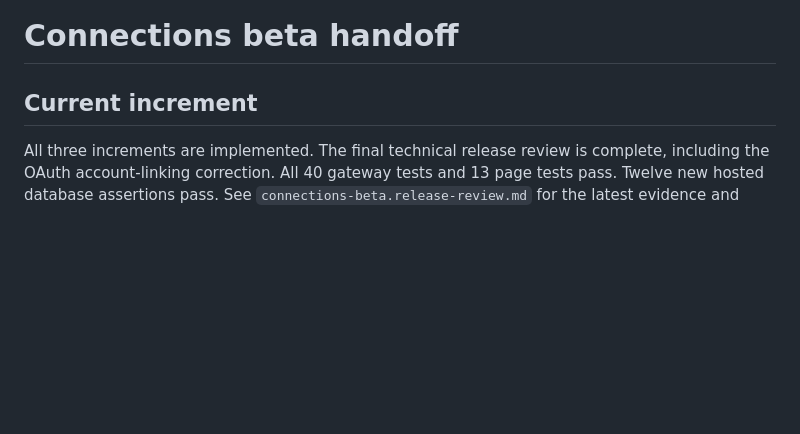
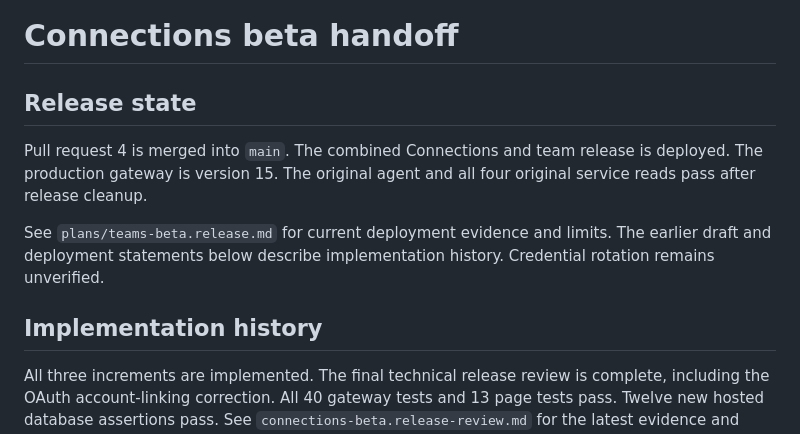
Before and after one commit to dbc00per1812/swarm, a Markdown page: plans/connections-beta.handoff.md, the part around the change. GitHub-like rendering; blank space fills up the shorter version.

```diff
--- a/plans/connections-beta.handoff.md
+++ b/plans/connections-beta.handoff.md
@@ -1,6 +1,16 @@
 # Connections beta handoff
 
-## Current increment
+## Release state
+
+Pull request 4 is merged into `main`. The combined Connections and team release
+is deployed. The production gateway is version 15. The original agent and all
+four original service reads pass after release cleanup.
+
+See `plans/teams-beta.release.md` for current deployment evidence and limits.
+The earlier draft and deployment statements below describe implementation
+history. Credential rotation remains unverified.
+
+## Implementation history
 
 All three increments are implemented. The final technical release review is
 complete, including the OAuth account-linking correction. All 40 gateway tests
```
Also changed, not shown: plans/teams-beta.handoff.md (+31 -18 lines), plans/teams-beta.release.md (added, +88 -0 lines).
